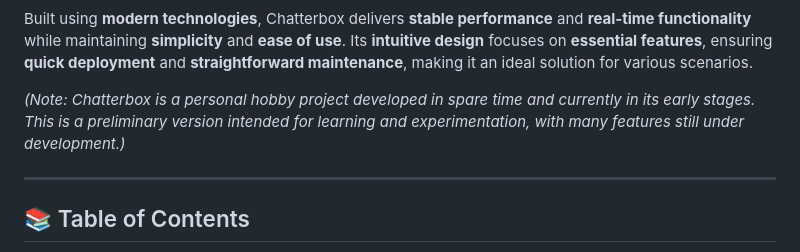
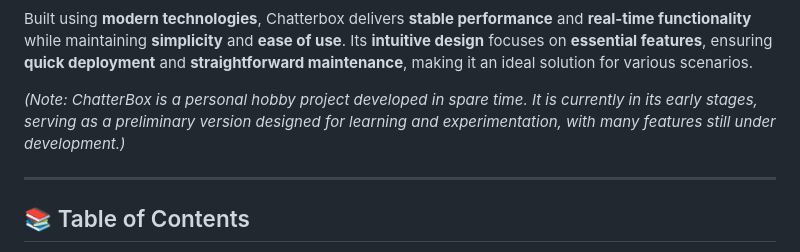
Before and after one commit to Lovsan/chatterbox, a Markdown page: README.md, the part around the change. Drawn GitHub-style.

```diff
--- a/README.md
+++ b/README.md
@@ -26,7 +26,7 @@
 
 Built using **modern technologies**, Chatterbox delivers **stable performance** and **real-time functionality** while maintaining **simplicity** and **ease of use**. Its **intuitive design** focuses on **essential features**, ensuring **quick deployment** and **straightforward maintenance**, making it an ideal solution for various scenarios.
 
-*(Note: Chatterbox is a personal hobby project developed in spare time and currently in its early stages. This is a preliminary version intended for learning and experimentation, with many features still under development.)*
+*(Note: ChatterBox is a personal hobby project developed in spare time. It is currently in its early stages, serving as a preliminary version designed for learning and experimentation, with many features still under development.)*
 
 ---
 
```
